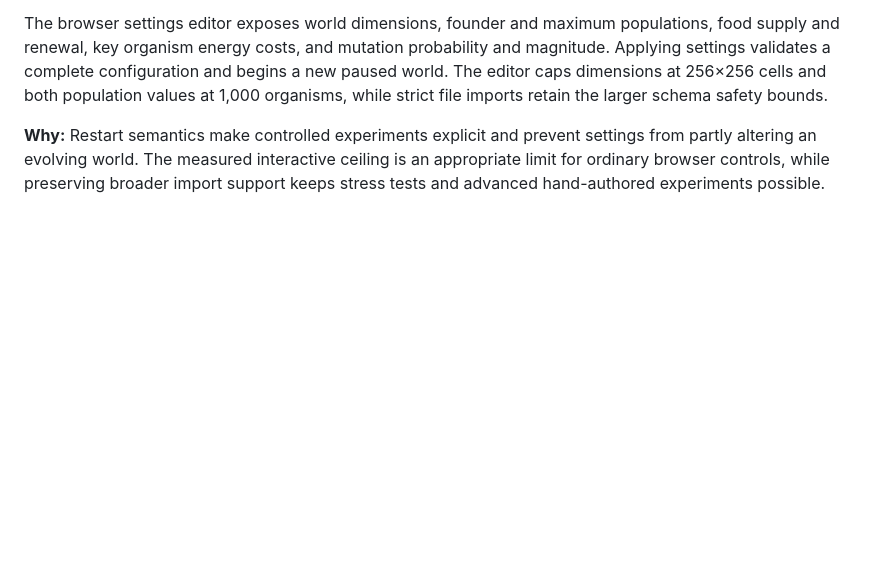
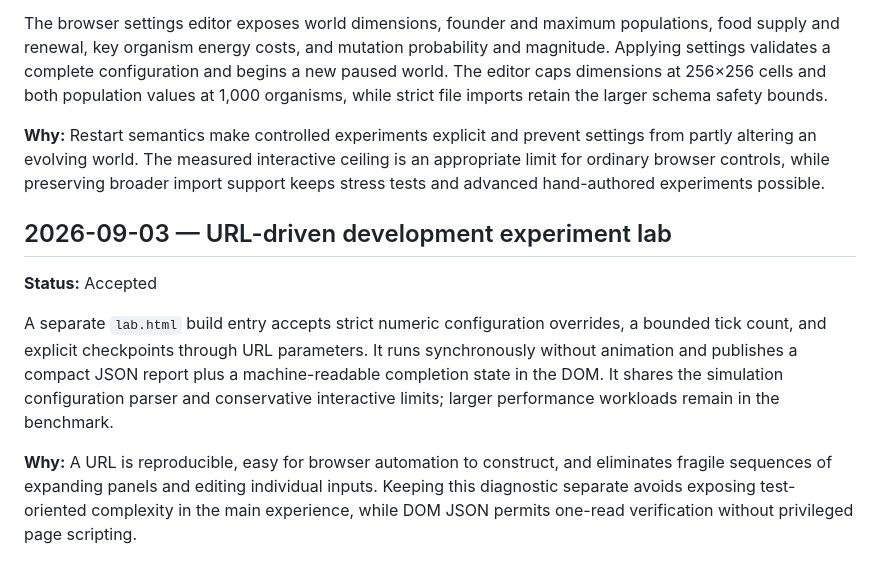
Before and after one commit to all-upper-case/evolution, a Markdown page: docs/DECISIONS.md, the part around the change. GitHub-like rendering; blank space fills up the shorter version.

Commit message:
Add URL-driven browser experiment lab

```diff
--- a/docs/DECISIONS.md
+++ b/docs/DECISIONS.md
@@ -145,3 +145,11 @@ The browser exports canonical JSON configuration files and complete world snapsh
 The browser settings editor exposes world dimensions, founder and maximum populations, food supply and renewal, key organism energy costs, and mutation probability and magnitude. Applying settings validates a complete configuration and begins a new paused world. The editor caps dimensions at 256×256 cells and both population values at 1,000 organisms, while strict file imports retain the larger schema safety bounds.
 
 **Why:** Restart semantics make controlled experiments explicit and prevent settings from partly altering an evolving world. The measured interactive ceiling is an appropriate limit for ordinary browser controls, while preserving broader import support keeps stress tests and advanced hand-authored experiments possible.
+
+## 2026-09-03 — URL-driven development experiment lab
+
+**Status:** Accepted
+
+A separate `lab.html` build entry accepts strict numeric configuration overrides, a bounded tick count, and explicit checkpoints through URL parameters. It runs synchronously without animation and publishes a compact JSON report plus a machine-readable completion state in the DOM. It shares the simulation configuration parser and conservative interactive limits; larger performance workloads remain in the benchmark.
+
+**Why:** A URL is reproducible, easy for browser automation to construct, and eliminates fragile sequences of expanding panels and editing individual inputs. Keeping this diagnostic separate avoids exposing test-oriented complexity in the main experience, while DOM JSON permits one-read verification without privileged page scripting.
```
